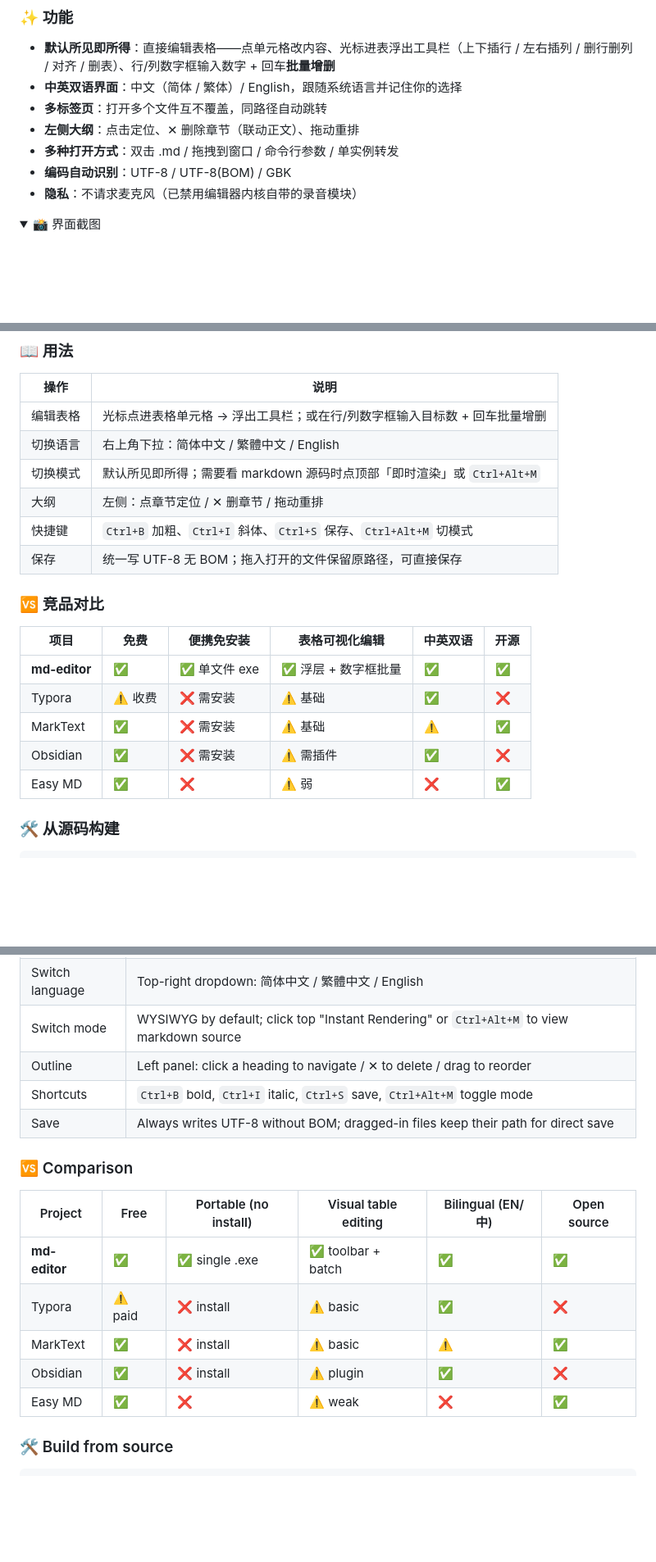
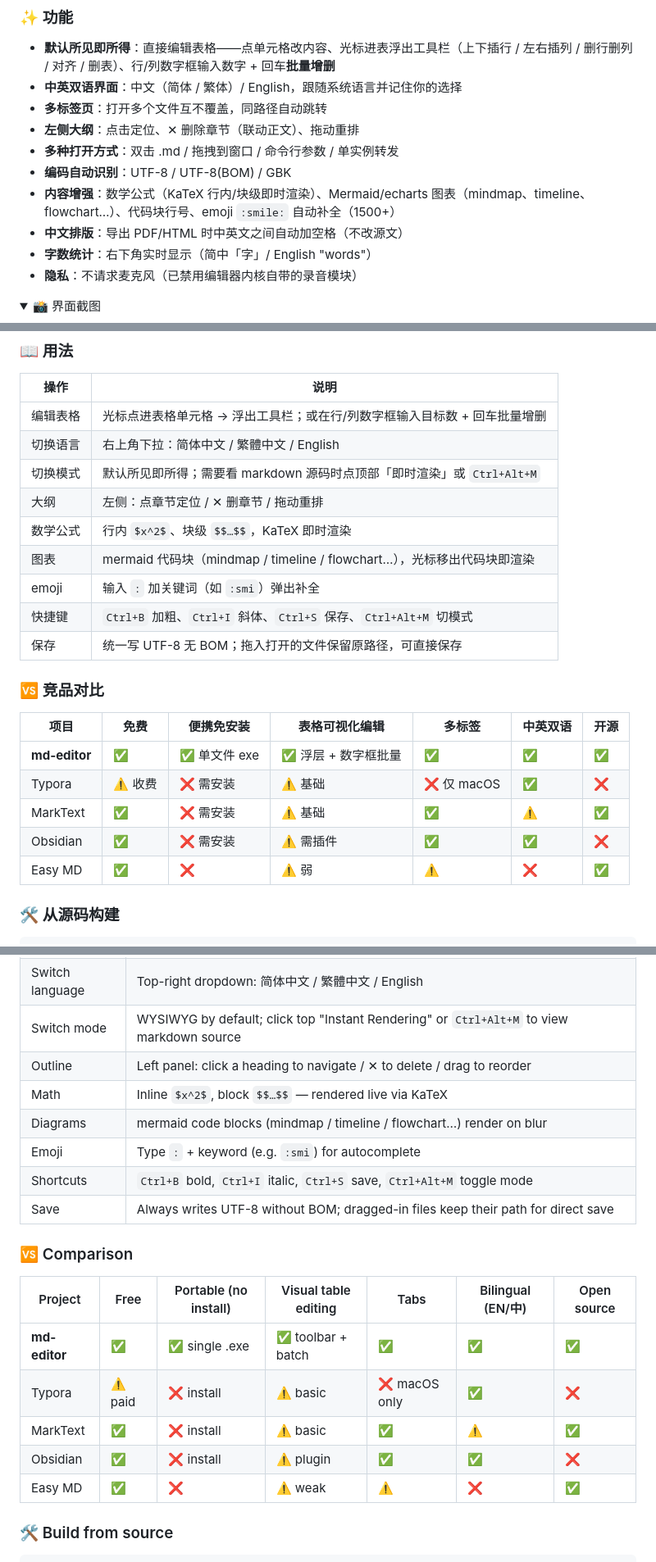
Before and after one commit to frandy820/md-editor, a Markdown page: README.md, 3 parts joined by grey strips. Shown at 82% size. Rendered like a GitHub page; folded sections open; blank space fills up the shorter version.

Commit message:
docs: README 增补第一批功能（公式/图表/emoji/行号/中文排版/字数统计）+竞品表加多标签列(Typora Win不支持)

```diff
--- a/README.md
+++ b/README.md
@@ -26,6 +26,9 @@
 - **左侧大纲**：点击定位、✕ 删除章节（联动正文）、拖动重排
 - **多种打开方式**：双击 .md / 拖拽到窗口 / 命令行参数 / 单实例转发
 - **编码自动识别**：UTF-8 / UTF-8(BOM) / GBK
+- **内容增强**：数学公式（KaTeX 行内/块级即时渲染）、Mermaid/echarts 图表（mindmap、timeline、flowchart…）、代码块行号、emoji `:smile:` 自动补全（1500+）
+- **中文排版**：导出 PDF/HTML 时中英文之间自动加空格（不改源文）
+- **字数统计**：右下角实时显示（简中「字」/ English "words"）
 - **隐私**：不请求麦克风（已禁用编辑器内核自带的录音模块）
 
 <details>
@@ -53,18 +56,21 @@
 | 切换语言 | 右上角下拉：简体中文 / 繁體中文 / English |
 | 切换模式 | 默认所见即所得；需要看 markdown 源码时点顶部「即时渲染」或 `Ctrl+Alt+M` |
 | 大纲 | 左侧：点章节定位 / ✕ 删章节 / 拖动重排 |
+| 数学公式 | 行内 `$x^2$`、块级 `$$…$$`，KaTeX 即时渲染 |
+| 图表 | mermaid 代码块（mindmap / timeline / flowchart…），光标移出代码块即渲染 |
+| emoji | 输入 `:` 加关键词（如 `:smi`）弹出补全 |
 | 快捷键 | `Ctrl+B` 加粗、`Ctrl+I` 斜体、`Ctrl+S` 保存、`Ctrl+Alt+M` 切模式 |
 | 保存 | 统一写 UTF-8 无 BOM；拖入打开的文件保留原路径，可直接保存 |
 
 ### 🆚 竞品对比
 
-| 项目 | 免费 | 便携免安装 | 表格可视化编辑 | 中英双语 | 开源 |
-|---|---|---|---|---|---|
-| **md-editor** | ✅ | ✅ 单文件 exe | ✅ 浮层 + 数字框批量 | ✅ | ✅ |
-| Typora | ⚠️ 收费 | ❌ 需安装 | ⚠️ 基础 | ✅ | ❌ |
-| MarkText | ✅ | ❌ 需安装 | ⚠️ 基础 | ⚠️ | ✅ |
-| Obsidian | ✅ | ❌ 需安装 | ⚠️ 需插件 | ✅ | ❌ |
-| Easy MD | ✅ | ❌ | ⚠️ 弱 | ❌ | ✅ |
+| 项目 | 免费 | 便携免安装 | 表格可视化编辑 | 多标签 | 中英双语 | 开源 |
+|---|---|---|---|---|---|---|
+| **md-editor** | ✅ | ✅ 单文件 exe | ✅ 浮层 + 数字框批量 | ✅ | ✅ | ✅ |
+| Typora | ⚠️ 收费 | ❌ 需安装 | ⚠️ 基础 | ❌ 仅 macOS | ✅ | ❌ |
+| MarkText | ✅ | ❌ 需安装 | ⚠️ 基础 | ✅ | ⚠️ | ✅ |
+| Obsidian | ✅ | ❌ 需安装 | ⚠️ 需插件 | ✅ | ✅ | ❌ |
+| Easy MD | ✅ | ❌ | ⚠️ 弱 | ⚠️ | ❌ | ✅ |
 
 ### 🛠️ 从源码构建
 
@@ -136,18 +145,21 @@ Grab `md-editor.exe` from [Releases](https://github.com/frandy820/md-editor/rele
 | Switch language | Top-right dropdown: 简体中文 / 繁體中文 / English |
 | Switch mode | WYSIWYG by default; click top "Instant Rendering" or `Ctrl+Alt+M` to view markdown source |
 | Outline | Left panel: click a heading to navigate / ✕ to delete / drag to reorder |
+| Math | Inline `$x^2$`, block `$$…$$` — rendered live via KaTeX |
+| Diagrams | mermaid code blocks (mindmap / timeline / flowchart…) render on blur |
+| Emoji | Type `:` + keyword (e.g. `:smi`) for autocomplete |
 | Shortcuts | `Ctrl+B` bold, `Ctrl+I` italic, `Ctrl+S` save, `Ctrl+Alt+M` toggle mode |
 | Save | Always writes UTF-8 without BOM; dragged-in files keep their path for direct save |
 
 ### 🆚 Comparison
 
-| Project | Free | Portable (no install) | Visual table editing | Bilingual (EN/中) | Open source |
-|---|---|---|---|---|---|
-| **md-editor** | ✅ | ✅ single .exe | ✅ toolbar + batch | ✅ | ✅ |
-| Typora | ⚠️ paid | ❌ install | ⚠️ basic | ✅ | ❌ |
-| MarkText | ✅ | ❌ install | ⚠️ basic | ⚠️ | ✅ |
-| Obsidian | ✅ | ❌ install | ⚠️ plugin | ✅ | ❌ |
-| Easy MD | ✅ | ❌ | ⚠️ weak | ❌ | ✅ |
+| Project | Free | Portable (no install) | Visual table editing | Tabs | Bilingual (EN/中) | Open source |
+|---|---|---|---|---|---|---|
+| **md-editor** | ✅ | ✅ single .exe | ✅ toolbar + batch | ✅ | ✅ | ✅ |
+| Typora | ⚠️ paid | ❌ install | ⚠️ basic | ❌ macOS only | ✅ | ❌ |
+| MarkText | ✅ | ❌ install | ⚠️ basic | ✅ | ⚠️ | ✅ |
+| Obsidian | ✅ | ❌ install | ⚠️ plugin | ✅ | ✅ | ❌ |
+| Easy MD | ✅ | ❌ | ⚠️ weak | ⚠️ | ❌ | ✅ |
 
 ### 🛠️ Build from source
 
```
Also changed, not shown: other parts of README.md (+3 -0 lines).
